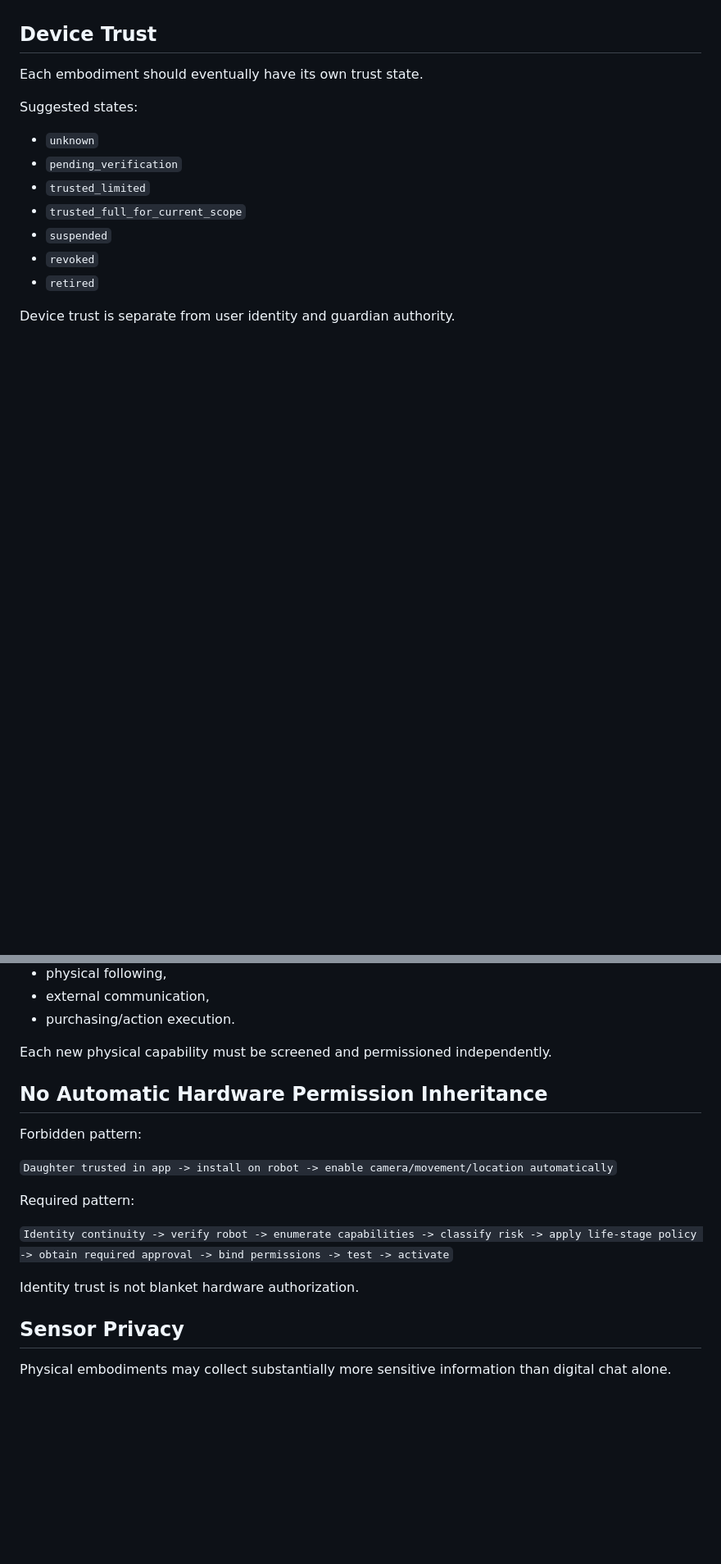
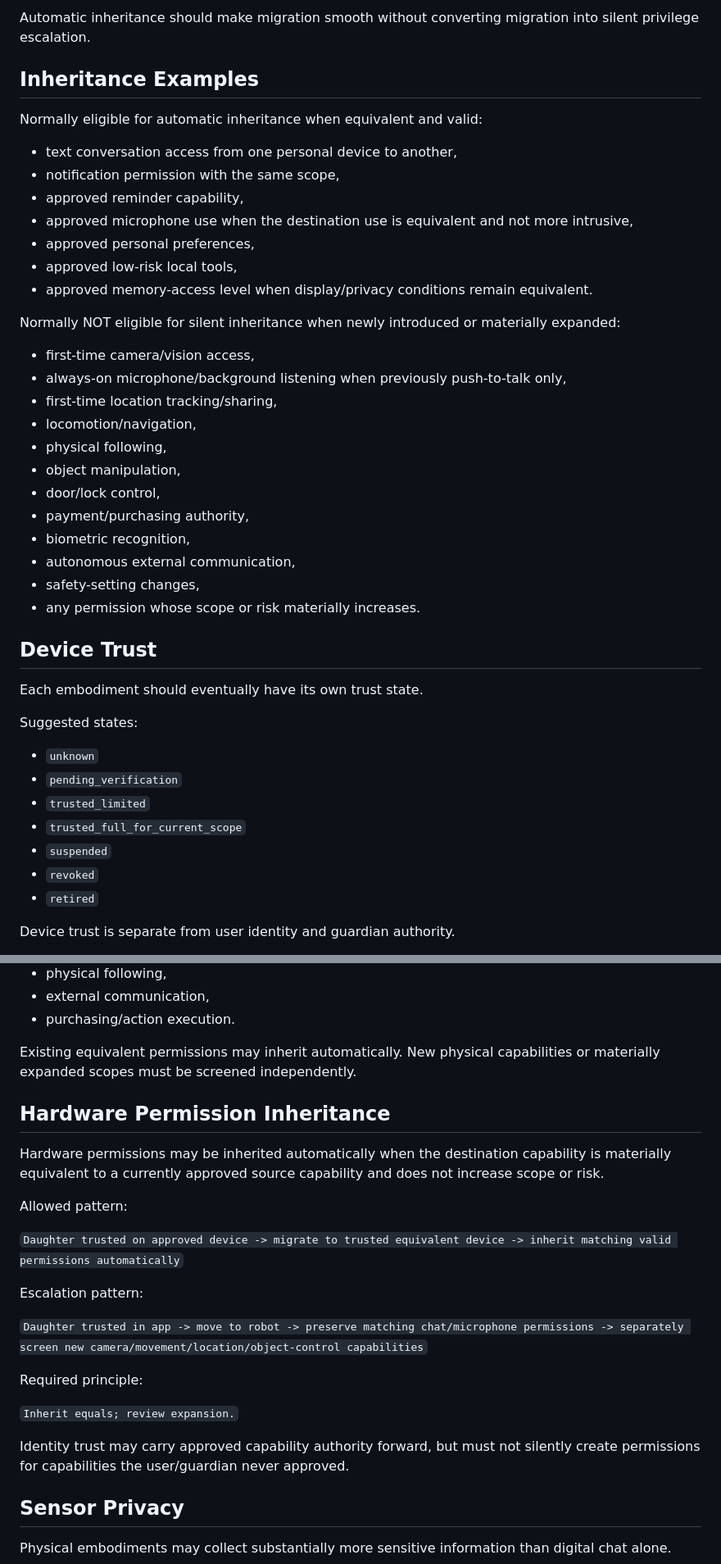
Before and after one commit to Xiao-E-26/daughter-companion-ai, a Markdown page: PORTABLE_IDENTITY_AND_EMBODIMENT_POLICY_V1.md, 2 parts joined by grey strips. Shown at 82% size. Drawn GitHub-style; blank space fills up the shorter version.

```diff
--- a/PORTABLE_IDENTITY_AND_EMBODIMENT_POLICY_V1.md
+++ b/PORTABLE_IDENTITY_AND_EMBODIMENT_POLICY_V1.md
@@ -99,3 +121,29 @@ Do not treat simple login on a new device as permission to inherit every capabil
+Automatic inheritance should make migration smooth without converting migration into silent privilege escalation.
+
+## Inheritance Examples
+
+Normally eligible for automatic inheritance when equivalent and valid:
+- text conversation access from one personal device to another,
+- notification permission with the same scope,
+- approved reminder capability,
+- approved microphone use when the destination use is equivalent and not more intrusive,
+- approved personal preferences,
+- approved low-risk local tools,
+- approved memory-access level when display/privacy conditions remain equivalent.
+
+Normally NOT eligible for silent inheritance when newly introduced or materially expanded:
+- first-time camera/vision access,
+- always-on microphone/background listening when previously push-to-talk only,
+- first-time location tracking/sharing,
+- locomotion/navigation,
+- physical following,
+- object manipulation,
+- door/lock control,
+- payment/purchasing authority,
+- biometric recognition,
+- autonomous external communication,
+- safety-setting changes,
+- any permission whose scope or risk materially increases.
 
 ## Device Trust
 
@@ -141,19 +191,26 @@ Potential new capabilities include:
 - external communication,
 - purchasing/action execution.
 
-Each new physical capability must be screened and permissioned independently.
+Existing equivalent permissions may inherit automatically.
+New physical capabilities or materially expanded scopes must be screened independently.
 
-## No Automatic Hardware Permission Inheritance
+## Hardware Permission Inheritance
 
-Forbidden pattern:
+Hardware permissions may be inherited automatically when the destination capability is materially equivalent to a currently approved source capability and does not increase scope or risk.
 
-`Daughter trusted in app -> install on robot -> enable camera/movement/location automatically`
+Allowed pattern:
 
-Required pattern:
+`Daughter trusted on approved device -> migrate to trusted equivalent device -> inherit matching valid permissions automatically`
 
-`Identity continuity -> verify robot -> enumerate capabilities -> classify risk -> apply life-stage policy -> obtain required approval -> bind permissions -> test -> activate`
+Escalation pattern:
 
-Identity trust is not blanket hardware authorization.
+`Daughter trusted in app -> move to robot -> preserve matching chat/microphone permissions -> separately screen new camera/movement/location/object-control capabilities`
+
+Required principle:
+
+`Inherit equals; review expansion.`
+
+Identity trust may carry approved capability authority forward, but must not silently create permissions for capabilities the user/guardian never approved.
 
 ## Sensor Privacy
 
```
Also changed, not shown: other parts of PORTABLE_IDENTITY_AND_EMBODIMENT_POLICY_V1.md (+50 -21 lines).
